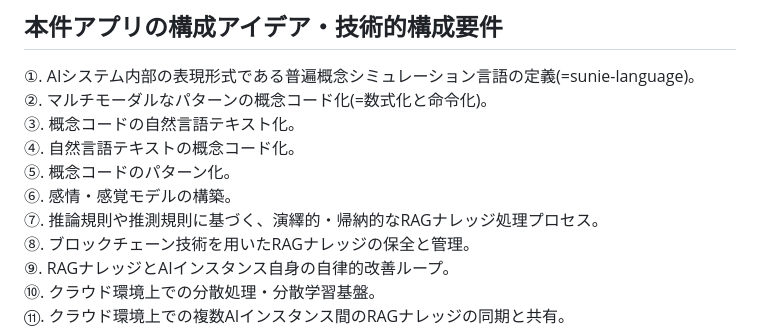
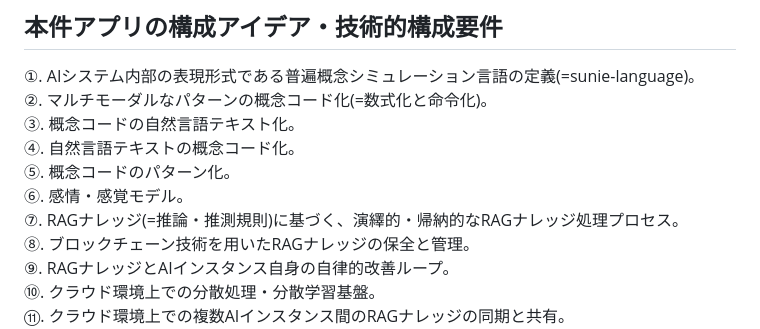
Before and after one commit to moriaki1983s-product/SUNIE, a Markdown page: README.md, the part around the change. GitHub-like rendering.

```diff
--- a/README.md
+++ b/README.md
@@ -9,8 +9,8 @@
 ③. 概念コードの自然言語テキスト化。
 ④. 自然言語テキストの概念コード化。
 ⑤. 概念コードのパターン化。
-⑥. 感情・感覚モデルの構築。
-⑦. 推論規則や推測規則に基づく、演繹的・帰納的なRAGナレッジ処理プロセス。
+⑥. 感情・感覚モデル。
+⑦. RAGナレッジ(=推論・推測規則)に基づく、演繹的・帰納的なRAGナレッジ処理プロセス。
 ⑧. ブロックチェーン技術を用いたRAGナレッジの保全と管理。
 ⑨. RAGナレッジとAIインスタンス自身の自律的改善ループ。
 ⑩. クラウド環境上での分散処理・分散学習基盤。
```
